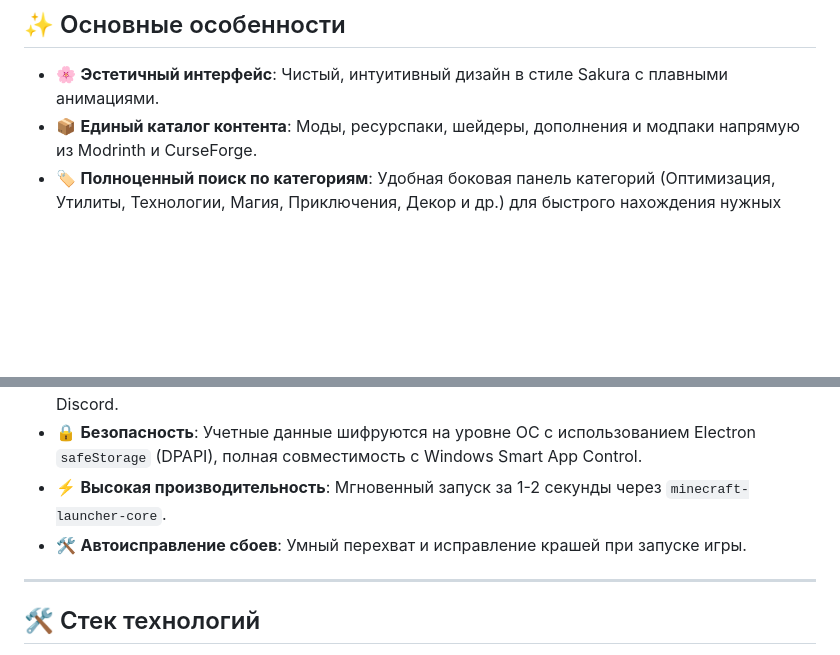
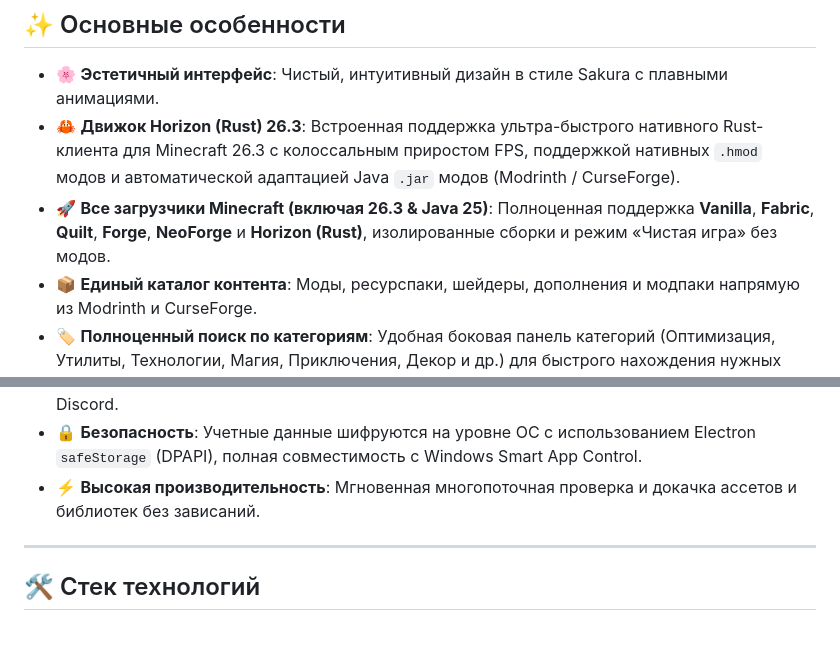
Before and after one commit to avtotronix/sakura-launcher, a Markdown page: README.md, 2 parts joined by grey strips. Rendered like a GitHub page; blank space fills up the shorter version.

Commit message:
docs(readme): update README for v0.1.7 Horizon Rust and 26.3 loaders

```diff
--- a/README.md
+++ b/README.md
@@ -34,6 +34,8 @@
 ## ✨ Основные особенности
 
 - 🌸 **Эстетичный интерфейс**: Чистый, интуитивный дизайн в стиле Sakura с плавными анимациями.
+- 🦀 **Движок Horizon (Rust) 26.3**: Встроенная поддержка ультра-быстрого нативного Rust-клиента для Minecraft 26.3 с колоссальным приростом FPS, поддержкой нативных `.hmod` модов и автоматической адаптацией Java `.jar` модов (Modrinth / CurseForge).
+- 🚀 **Все загрузчики Minecraft (включая 26.3 & Java 25)**: Полноценная поддержка **Vanilla**, **Fabric**, **Quilt**, **Forge**, **NeoForge** и **Horizon (Rust)**, изолированные сборки и режим «Чистая игра» без модов.
 - 📦 **Единый каталог контента**: Моды, ресурспаки, шейдеры, дополнения и модпаки напрямую из Modrinth и CurseForge.
 - 🏷 **Полноценный поиск по категориям**: Удобная боковая панель категорий (Оптимизация, Утилиты, Технологии, Магия, Приключения, Декор и др.) для быстрого нахождения нужных файлов.
 - 🛠 **Выбор сборки и создание в 1 клик**: При скачивании любого мода открывается удобное окно выбора целевой сборки либо создания новой сборки с автоматическим предзаполнением версии.
@@ -45,8 +47,7 @@
   - **Offline** (локальный режим)
 - 🎮 **Discord Rich Presence (RPC)**: Показывает текущий статус и версию игры прямо в профиле Discord.
 - 🔒 **Безопасность**: Учетные данные шифруются на уровне ОС с использованием Electron `safeStorage` (DPAPI), полная совместимость с Windows Smart App Control.
-- ⚡ **Высокая производительность**: Мгновенный запуск за 1-2 секунды через `minecraft-launcher-core`.
-- 🛠 **Автоисправление сбоев**: Умный перехват и исправление крашей при запуске игры.
+- ⚡ **Высокая производительность**: Мгновенная многопоточная проверка и докачка ассетов и библиотек без зависаний.
 
 ---
 
```
